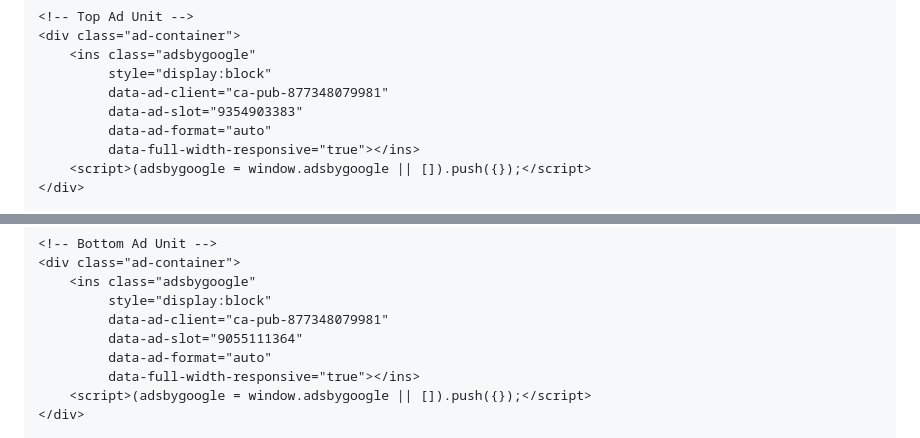
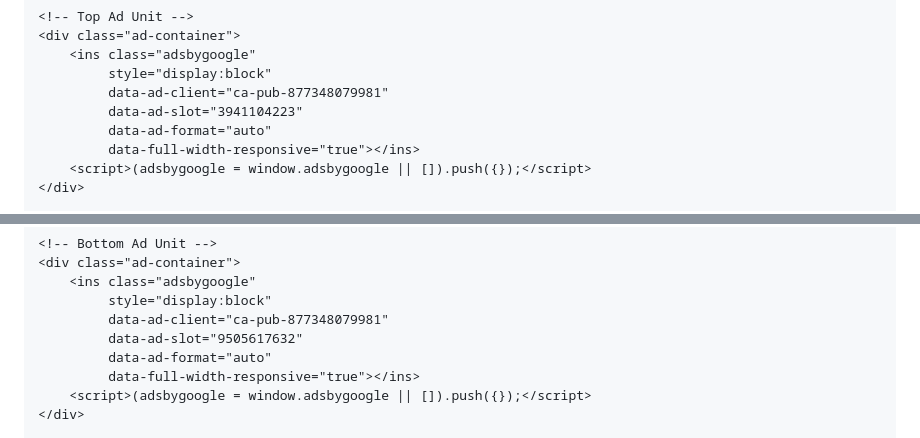
Before and after one commit to Samir9622/Toolhubs-1, a Markdown page: README.md, 2 parts joined by grey strips. Rendered like a GitHub page.

```diff
--- a/README.md
+++ b/README.md
@@ -121,7 +121,7 @@
         <ins class="adsbygoogle"
              style="display:block"
              data-ad-client="ca-pub-877348079981"
-             data-ad-slot="9354903383"
+             data-ad-slot="3941104223"
              data-ad-format="auto"
              data-full-width-responsive="true"></ins>
         <script>(adsbygoogle = window.adsbygoogle || []).push({});</script>
@@ -200,7 +200,7 @@
         <ins class="adsbygoogle"
              style="display:block"
              data-ad-client="ca-pub-877348079981"
-             data-ad-slot="9055111364"
+             data-ad-slot="9505617632"
              data-ad-format="auto"
              data-full-width-responsive="true"></ins>
         <script>(adsbygoogle = window.adsbygoogle || []).push({});</script>
```
